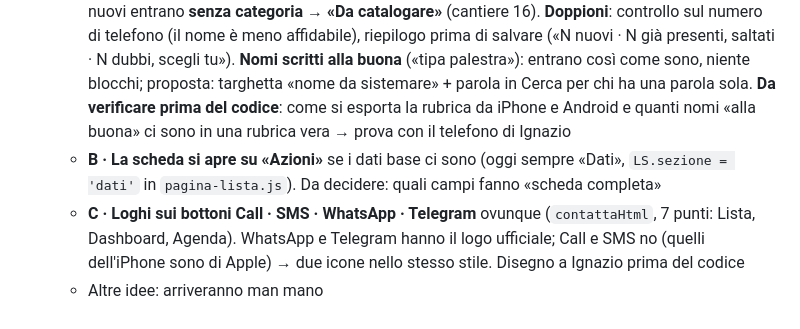
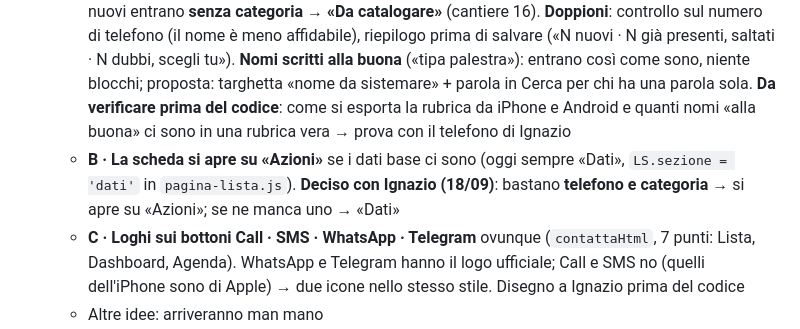
Before and after one commit to IgnazioF321621/mb21, a Markdown page: CANTIERI.md, the part around the change. Rendered like a GitHub page.

Commit message:
CANTIERI 30: scheda su Azioni se ci sono telefono e categoria (deciso)
Co-Authored-By: Claude Fable 5.1 <noreply@anthropic.com>

```diff
--- a/CANTIERI.md
+++ b/CANTIERI.md
@@ -20,7 +20,7 @@ Indice: [Cantieri aperti](#cantieri-aperti) · [Cantieri chiusi](#cantieri-chius
   3. Scegliere insieme l'ordine dei lavori; del primo, **un disegno «prima e dopo» da far vedere a Ignazio prima di toccare il codice**
 - **Idee di Ignazio raccolte il 18/09** (ordinate da Claude; tutte fattibili, l'ordine dei lavori è ancora da scegliere):
   - **A · Importare la rubrica del telefono** (file vCard `.vcf`), per riempire subito la lista di un utente nuovo o vecchio. **Deciso con Ignazio**: niente «scegli chi far entrare» (il partner comincerebbe a scartare per pregiudizio) → **entrano tutti, si toglie la spunta solo a chi non è una persona** (pizzeria, idraulico, banca; l'app può proporre da sola le ditte, il partner le vede e può rimetterle); i nuovi entrano **senza categoria → «Da catalogare»** (cantiere 16). **Doppioni**: controllo sul numero di telefono (il nome è meno affidabile), riepilogo prima di salvare («N nuovi · N già presenti, saltati · N dubbi, scegli tu»). **Nomi scritti alla buona** («tipa palestra»): entrano così come sono, niente blocchi; proposta: targhetta «nome da sistemare» + parola in Cerca per chi ha una parola sola. **Da verificare prima del codice**: come si esporta la rubrica da iPhone e Android e quanti nomi «alla buona» ci sono in una rubrica vera → prova con il telefono di Ignazio
-  - **B · La scheda si apre su «Azioni»** se i dati base ci sono (oggi sempre «Dati», `LS.sezione = 'dati'` in `pagina-lista.js`). Da decidere: quali campi fanno «scheda completa»
+  - **B · La scheda si apre su «Azioni»** se i dati base ci sono (oggi sempre «Dati», `LS.sezione = 'dati'` in `pagina-lista.js`). **Deciso con Ignazio (18/09)**: bastano **telefono e categoria** → si apre su «Azioni»; se ne manca uno → «Dati»
   - **C · Loghi sui bottoni Call · SMS · WhatsApp · Telegram** ovunque (`contattaHtml`, 7 punti: Lista, Dashboard, Agenda). WhatsApp e Telegram hanno il logo ufficiale; Call e SMS no (quelli dell'iPhone sono di Apple) → due icone nello stesso stile. Disegno a Ignazio prima del codice
   - Altre idee: arriveranno man mano
 - **Idee di Claude da mettere sul tavolo** (dal codice, non ancora viste sullo schermo; nessuna decisa):
```
